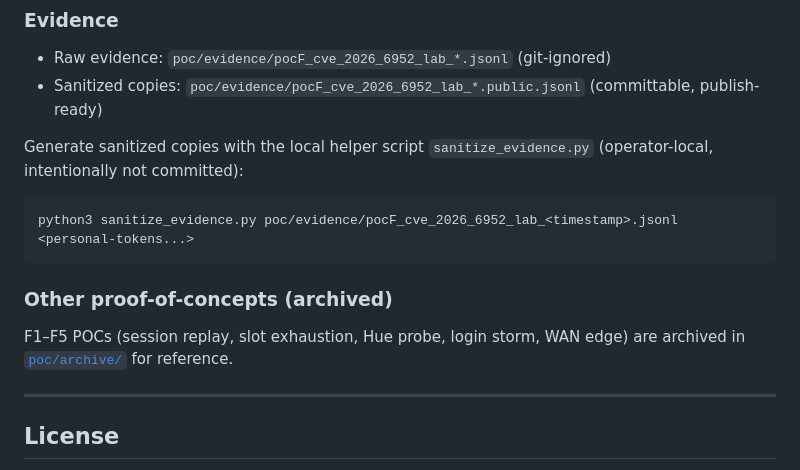
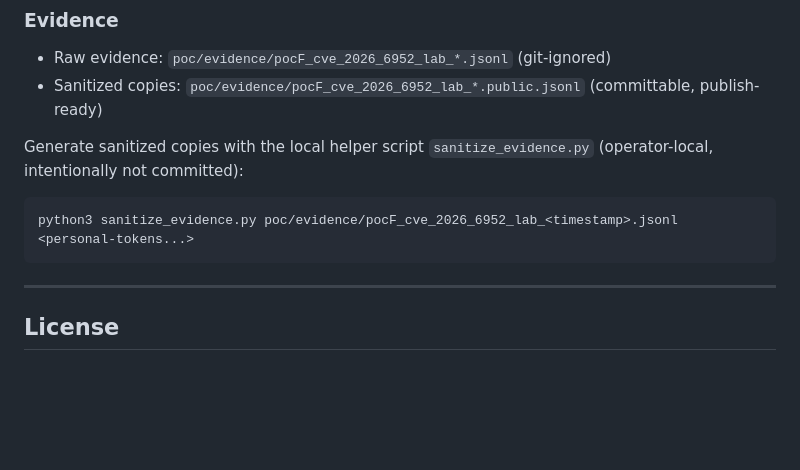
Before and after one commit to whoiscijferslot/presence-scanner, a Markdown page: README.md, the part around the change. Drawn GitHub-style; blank space fills up the shorter version.

Commit message:
Remove archived POCs section from README
Removed archived proof-of-concepts section from README.

````diff
--- a/README.md
+++ b/README.md
@@ -377,11 +377,6 @@ Generate sanitized copies with the local helper script `sanitize_evidence.py`
 python3 sanitize_evidence.py poc/evidence/pocF_cve_2026_6952_lab_<timestamp>.jsonl <personal-tokens...>
 ```
 
-### Other proof-of-concepts (archived)
-
-F1–F5 POCs (session replay, slot exhaustion, Hue probe, login storm, WAN
-edge) are archived in [`poc/archive/`](poc/archive/) for reference.
-
 ---
 
 ## License
````
